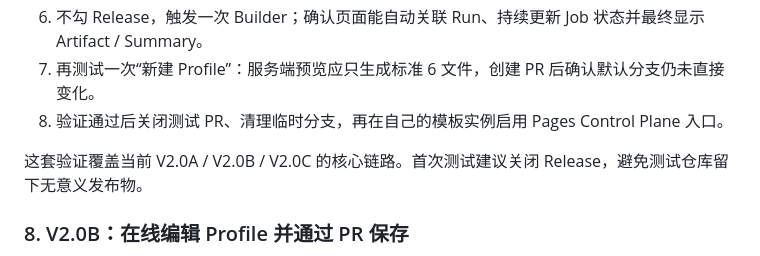
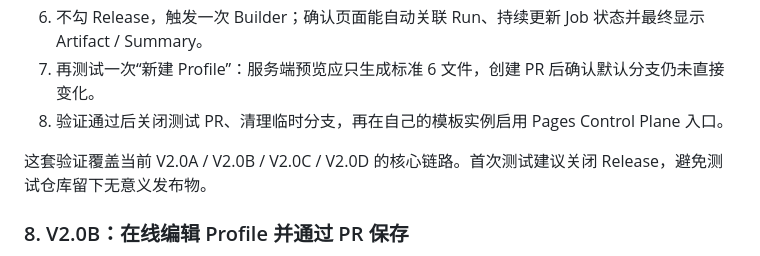
Before and after one commit to wekingchen/Actions-OpenWrt-NG, a Markdown page: control-plane/README.md, the part around the change. Drawn GitHub-style.

Commit message:
docs: 对齐 V2.0D 真实验证范围 (#16)

```diff
--- a/control-plane/README.md
+++ b/control-plane/README.md
@@ -210,7 +210,7 @@ https://...workers.dev/api/v1/health
 7. 再测试一次“新建 Profile”：服务端预览应只生成标准 6 文件，创建 PR 后确认默认分支仍未直接变化。
 8. 验证通过后关闭测试 PR、清理临时分支，再在自己的模板实例启用 Pages Control Plane 入口。
 
-这套验证覆盖当前 V2.0A / V2.0B / V2.0C 的核心链路。首次测试建议关闭 Release，避免测试仓库留下无意义发布物。
+这套验证覆盖当前 V2.0A / V2.0B / V2.0C / V2.0D 的核心链路。首次测试建议关闭 Release，避免测试仓库留下无意义发布物。
 
 ### 8. V2.0B：在线编辑 Profile 并通过 PR 保存
 
```
